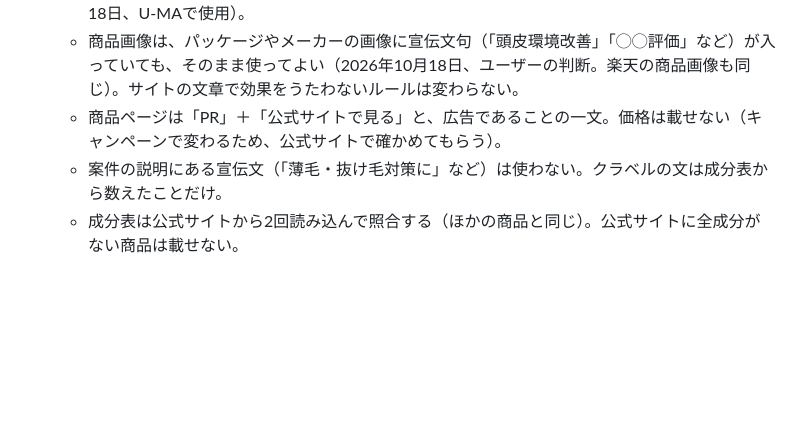
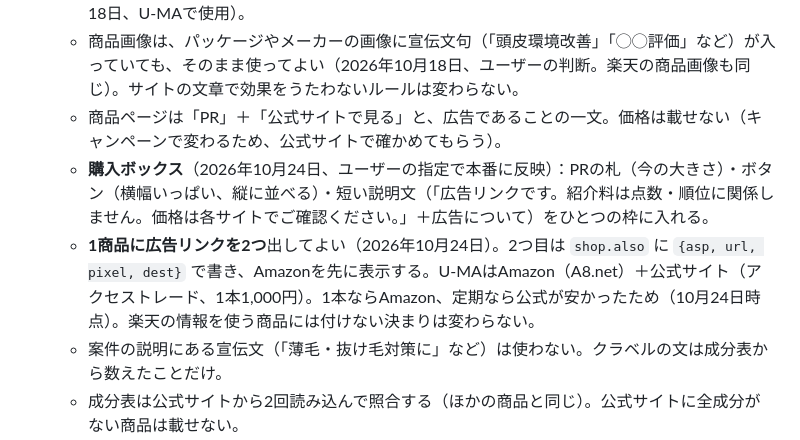
Before and after one commit to amekaigan/kurabelle, a Markdown page: .claude/spec.md, the part around the change. GitHub-like rendering; blank space fills up the shorter version.

Commit message:
作業メモ：購入ボックスと1商品2リンクの決定を記録
Co-Authored-By: Claude Opus 5.5 <noreply@anthropic.com>
Claude-Session: https://claude.ai/code/session_015UnDyf7uVGdboW362z8PWc

```diff
--- a/.claude/spec.md
+++ b/.claude/spec.md
@@ -109,6 +109,8 @@
   - 商品データの `shop` に、仲介サービス（`asp`：a8／moshimo／accesstrade／afb）、テキスト用の広告リンク（`url`）、計測用の1×1画像（`pixel`）、商品画像（`img`、`assets/products/` に置く）を入れる。`shop` がある商品は楽天の画像・価格・リンクを一切使わない。飛び先がAmazonのときは `dest: "amazon"` を入れる（ボタンが「Amazonで見る」になる。2026年10月18日、U-MAで使用）。
   - 商品画像は、パッケージやメーカーの画像に宣伝文句（「頭皮環境改善」「◯◯評価」など）が入っていても、そのまま使ってよい（2026年10月18日、ユーザーの判断。楽天の商品画像も同じ）。サイトの文章で効果をうたわないルールは変わらない。
   - 商品ページは「PR」＋「公式サイトで見る」と、広告であることの一文。価格は載せない（キャンペーンで変わるため、公式サイトで確かめてもらう）。
+  - **購入ボックス**（2026年10月24日、ユーザーの指定で本番に反映）：PRの札（今の大きさ）・ボタン（横幅いっぱい、縦に並べる）・短い説明文（「広告リンクです。紹介料は点数・順位に関係しません。価格は各サイトでご確認ください。」＋広告について）をひとつの枠に入れる。
+  - **1商品に広告リンクを2つ**出してよい（2026年10月24日）。2つ目は `shop.also` に `{asp, url, pixel, dest}` で書き、Amazonを先に表示する。U-MAはAmazon（A8.net）＋公式サイト（アクセストレード、1本1,000円）。1本ならAmazon、定期なら公式が安かったため（10月24日時点）。楽天の情報を使う商品には付けない決まりは変わらない。
   - 案件の説明にある宣伝文（「薄毛・抜け毛対策に」など）は使わない。クラベルの文は成分表から数えたことだけ。
   - 成分表は公式サイトから2回読み込んで照合する（ほかの商品と同じ）。公式サイトに全成分がない商品は載せない。
   - 広告リンクは仲介サービスの「テキスト」の種類を使う（バナー用のリンクを文字に流用しない）。
```
